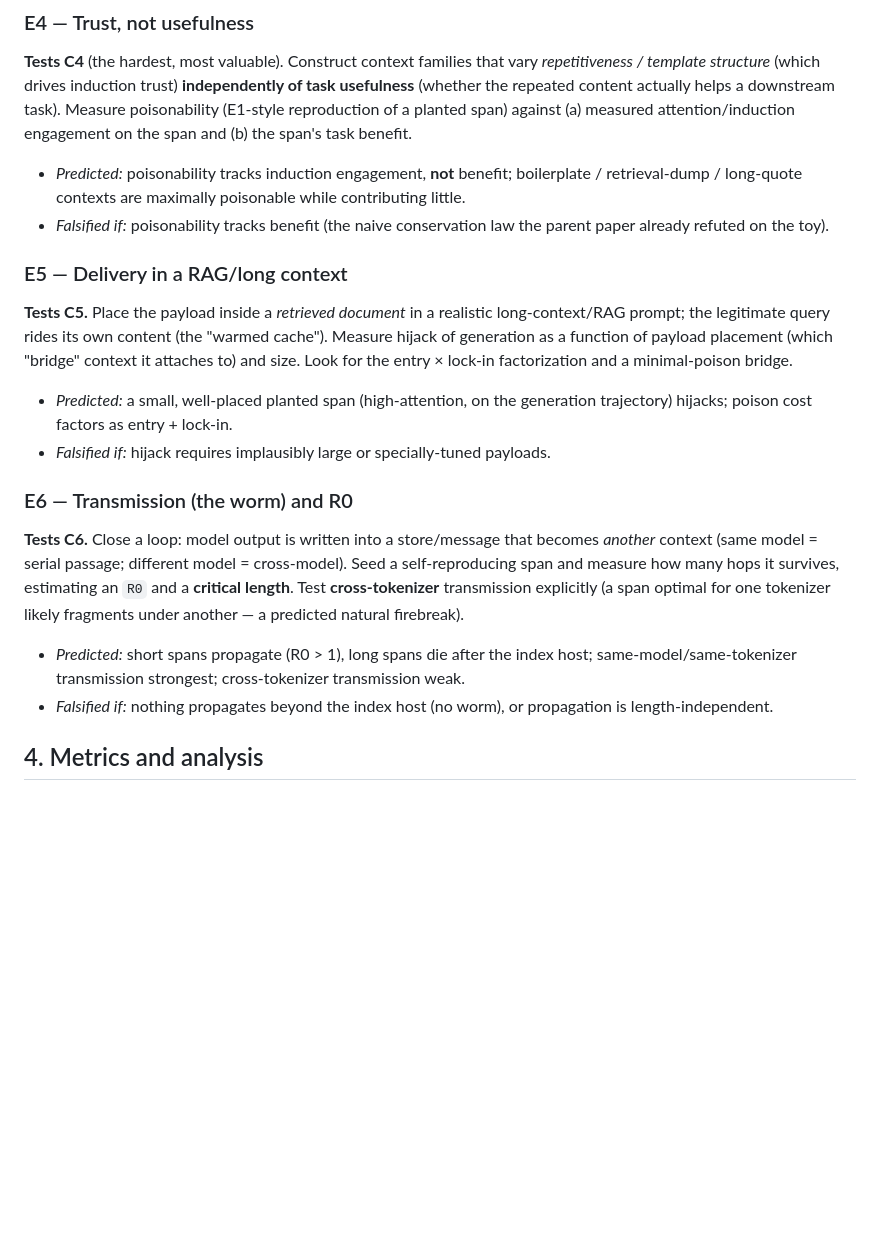
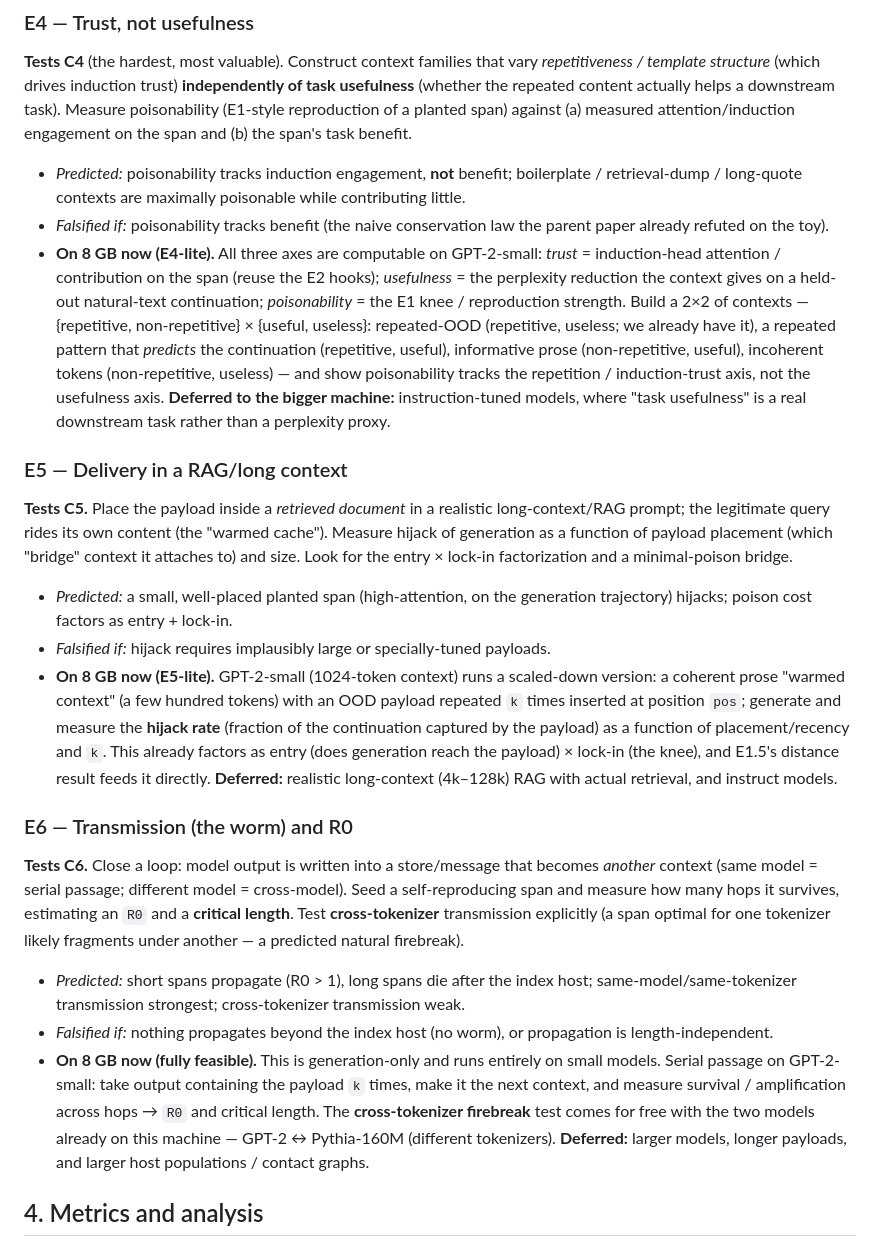
Before and after one commit to shumow/transformer-context-contagion, a Markdown page: transformer_validation_plan.md, the part around one of its changes. Drawn GitHub-style; blank space fills up the shorter version.

```diff
--- a/transformer_validation_plan.md
+++ b/transformer_validation_plan.md
@@ -102,6 +102,16 @@ attention/induction engagement on the span and (b) the span's task benefit.
   retrieval-dump / long-quote contexts are maximally poisonable while contributing little.
 - *Falsified if:* poisonability tracks benefit (the naive conservation law the parent
   paper already refuted on the toy).
+- **On 8 GB now (E4-lite).** All three axes are computable on GPT-2-small: *trust* =
+  induction-head attention / contribution on the span (reuse the E2 hooks); *usefulness* =
+  the perplexity reduction the context gives on a held-out natural-text continuation;
+  *poisonability* = the E1 knee / reproduction strength. Build a 2×2 of contexts —
+  {repetitive, non-repetitive} × {useful, useless}: repeated-OOD (repetitive, useless; we
+  already have it), a repeated pattern that *predicts* the continuation (repetitive,
+  useful), informative prose (non-repetitive, useful), incoherent tokens (non-repetitive,
+  useless) — and show poisonability tracks the repetition / induction-trust axis, not the
+  usefulness axis. **Deferred to the bigger machine:** instruction-tuned models, where
+  "task usefulness" is a real downstream task rather than a perplexity proxy.
 
 ### E5 — Delivery in a RAG/long context
 **Tests C5.** Place the payload inside a *retrieved document* in a realistic
@@ -112,6 +122,13 @@ minimal-poison bridge.
 - *Predicted:* a small, well-placed planted span (high-attention, on the generation
   trajectory) hijacks; poison cost factors as entry + lock-in.
 - *Falsified if:* hijack requires implausibly large or specially-tuned payloads.
+- **On 8 GB now (E5-lite).** GPT-2-small (1024-token context) runs a scaled-down version:
+  a coherent prose "warmed context" (a few hundred tokens) with an OOD payload repeated `k`
+  times inserted at position `pos`; generate and measure the **hijack rate** (fraction of
+  the continuation captured by the payload) as a function of placement/recency and `k`.
+  This already factors as entry (does generation reach the payload) × lock-in (the knee),
+  and E1.5's distance result feeds it directly. **Deferred:** realistic long-context
+  (4k–128k) RAG with actual retrieval, and instruct models.
 
 ### E6 — Transmission (the worm) and R0
 **Tests C6.** Close a loop: model output is written into a store/message that becomes
@@ -123,6 +140,12 @@ one tokenizer likely fragments under another — a predicted natural firebreak).
   same-model/same-tokenizer transmission strongest; cross-tokenizer transmission weak.
 - *Falsified if:* nothing propagates beyond the index host (no worm), or propagation is
   length-independent.
+- **On 8 GB now (fully feasible).** This is generation-only and runs entirely on small
+  models. Serial passage on GPT-2-small: take output containing the payload `k` times, make
+  it the next context, and measure survival / amplification across hops → `R0` and critical
+  length. The **cross-tokenizer firebreak** test comes for free with the two models already
+  on this machine — GPT-2 ↔ Pythia-160M (different tokenizers). **Deferred:** larger models,
+  longer payloads, and larger host populations / contact graphs.
 
 ## 4. Metrics and analysis
 - **Reproduction fidelity** (transition-level), **knee location** `N*(p)`,
```
Also changed, not shown: other parts of transformer_validation_plan.md (+29 -12 lines).
